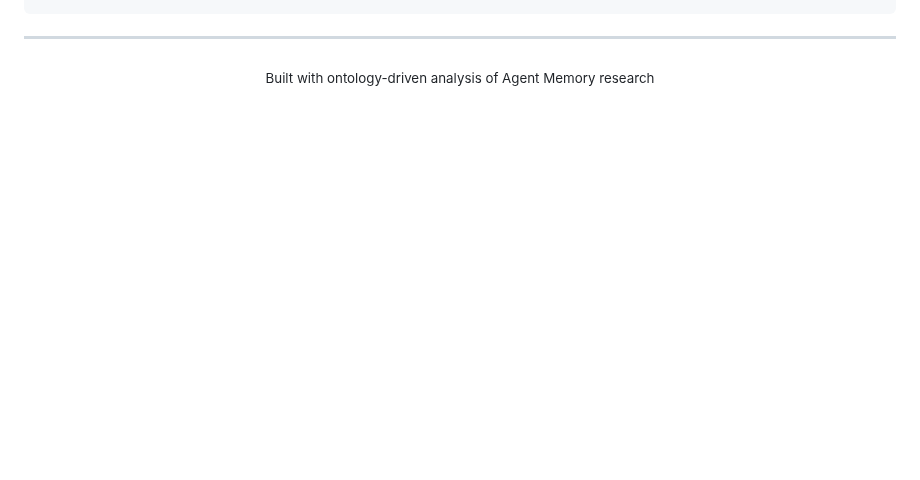
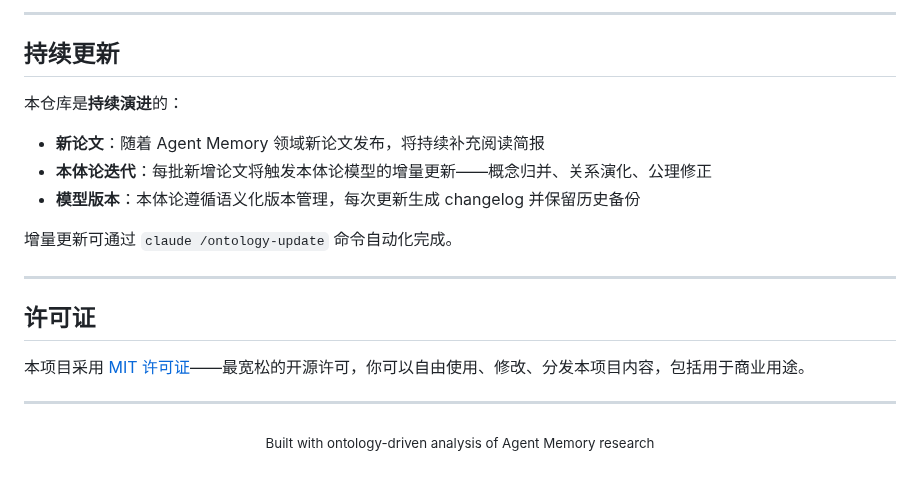
Before and after one commit to Haiyoung/AgentMemoryAtlas, a Markdown page: README.md, the part around one of its changes. Drawn GitHub-style; blank space fills up the shorter version.

````diff
--- a/README.md
+++ b/README.md
@@ -140,4 +118,22 @@ AgentMemoryAtlas/
 ```
+
+---
+
+## 持续更新
+
+本仓库是**持续演进**的：
+
+- **新论文**：随着 Agent Memory 领域新论文发布，将持续补充阅读简报
+- **本体论迭代**：每批新增论文将触发本体论模型的增量更新——概念归并、关系演化、公理修正
+- **模型版本**：本体论遵循语义化版本管理，每次更新生成 changelog 并保留历史备份
+
+增量更新可通过 `claude /ontology-update` 命令自动化完成。
+
+---
+
+## 许可证
+
+本项目采用 [MIT 许可证](LICENSE)——最宽松的开源许可，你可以自由使用、修改、分发本项目内容，包括用于商业用途。
 
 ---
 
````
Also changed, not shown: other parts of README.md (+62 -84 lines).
